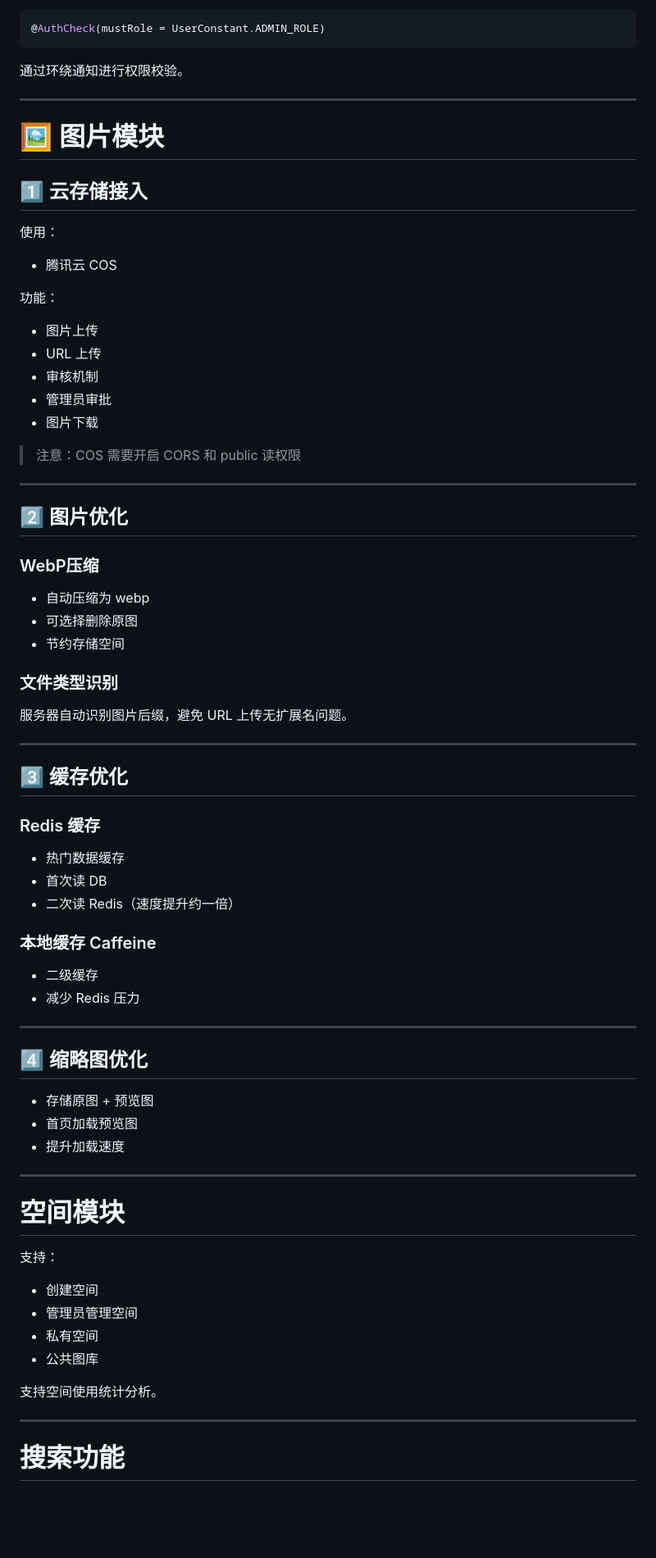
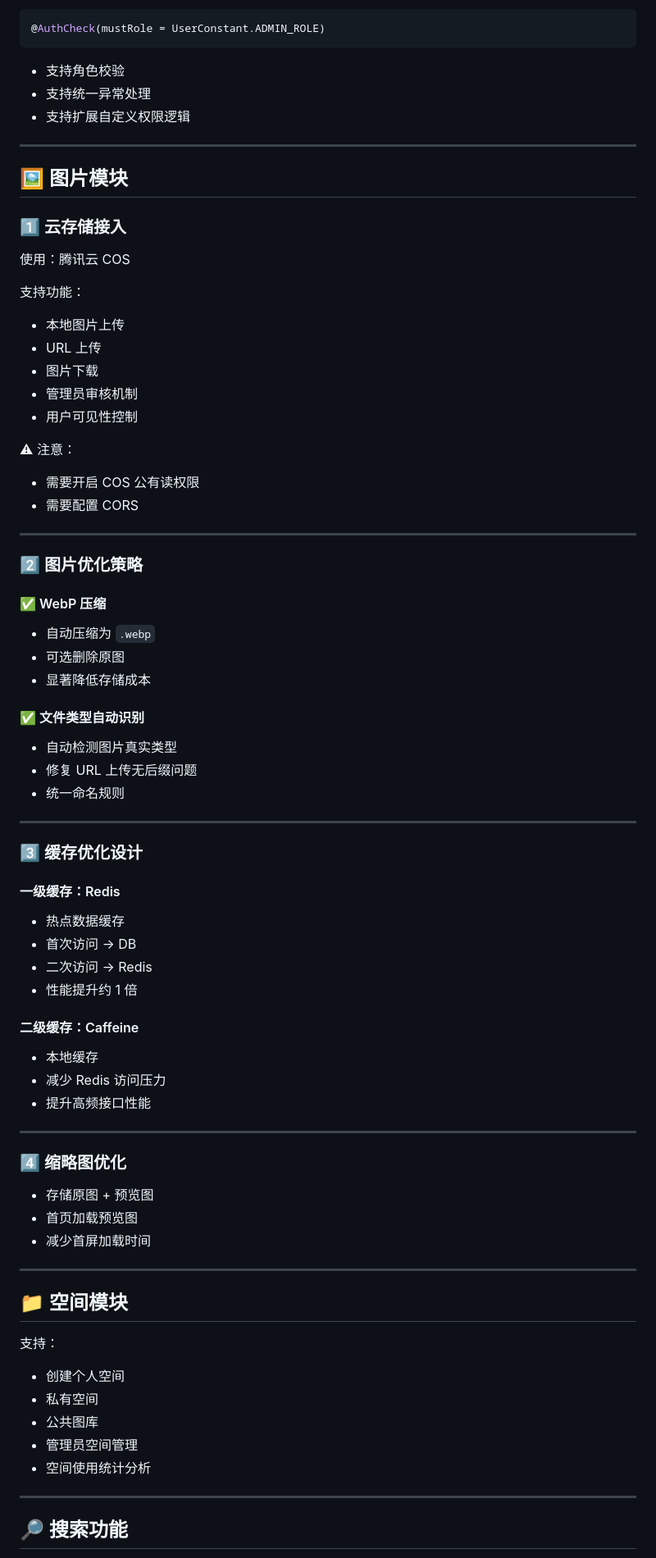
Before and after one commit to reallyhandsomeman/cloud-picture-project, a Markdown page: README.md, the part around one of its changes. Shown at 82% size. GitHub-like rendering; blank space fills up the shorter version.

Commit message:
Update README with project details and structure

````diff
--- a/README.md
+++ b/README.md
@@ -89,79 +91,85 @@ http://localhost:5173
 @AuthCheck(mustRole = UserConstant.ADMIN_ROLE)
 ```
 
-通过环绕通知进行权限校验。
+* 支持角色校验
+* 支持统一异常处理
+* 支持扩展自定义权限逻辑
 
 ---
 
-# 🖼 图片模块
+## 🖼 图片模块
 
-## 1️⃣ 云存储接入
+### 1️⃣ 云存储接入
 
-使用：
+使用：腾讯云 COS
 
-* 腾讯云 COS
+支持功能：
 
-功能：
+* 本地图片上传
+* URL 上传
+* 图片下载
+* 管理员审核机制
+* 用户可见性控制
 
-* 图片上传
-* URL 上传
-* 审核机制
-* 管理员审批
-* 图片下载
+⚠ 注意：
 
-> 注意：COS 需要开启 CORS 和 public 读权限
+* 需要开启 COS 公有读权限
+* 需要配置 CORS
 
 ---
 
-## 2️⃣ 图片优化
+### 2️⃣ 图片优化策略
 
-### WebP压缩
+#### ✅ WebP 压缩
 
-* 自动压缩为 webp
-* 可选择删除原图
-* 节约存储空间
+* 自动压缩为 `.webp`
+* 可选删除原图
+* 显著降低存储成本
 
-### 文件类型识别
+#### ✅ 文件类型自动识别
 
-服务器自动识别图片后缀，避免 URL 上传无扩展名问题。
+* 自动检测图片真实类型
+* 修复 URL 上传无后缀问题
+* 统一命名规则
 
 ---
 
-## 3️⃣ 缓存优化
+### 3️⃣ 缓存优化设计
 
-### Redis 缓存
+#### 一级缓存：Redis
 
-* 热门数据缓存
-* 首次读 DB
-* 二次读 Redis（速度提升约一倍）
+* 热点数据缓存
+* 首次访问 → DB
+* 二次访问 → Redis
+* 性能提升约 1 倍
 
-### 本地缓存 Caffeine
+#### 二级缓存：Caffeine
 
-* 二级缓存
-* 减少 Redis 压力
+* 本地缓存
+* 减少 Redis 访问压力
+* 提升高频接口性能
 
 ---
 
-## 4️⃣ 缩略图优化
+### 4️⃣ 缩略图优化
 
 * 存储原图 + 预览图
 * 首页加载预览图
-* 提升加载速度
+* 减少首屏加载时间
 
 ---
 
-# 空间模块
+## 📁 空间模块
 
 支持：
 
-* 创建空间
-* 管理员管理空间
+* 创建个人空间
 * 私有空间
 * 公共图库
-
-支持空间使用统计分析。
+* 管理员空间管理
+* 空间使用统计分析
 
 ---
 
-# 搜索功能
+## 🔎 搜索功能
 
````
Also changed, not shown: other parts of README.md (+69 -60 lines).
